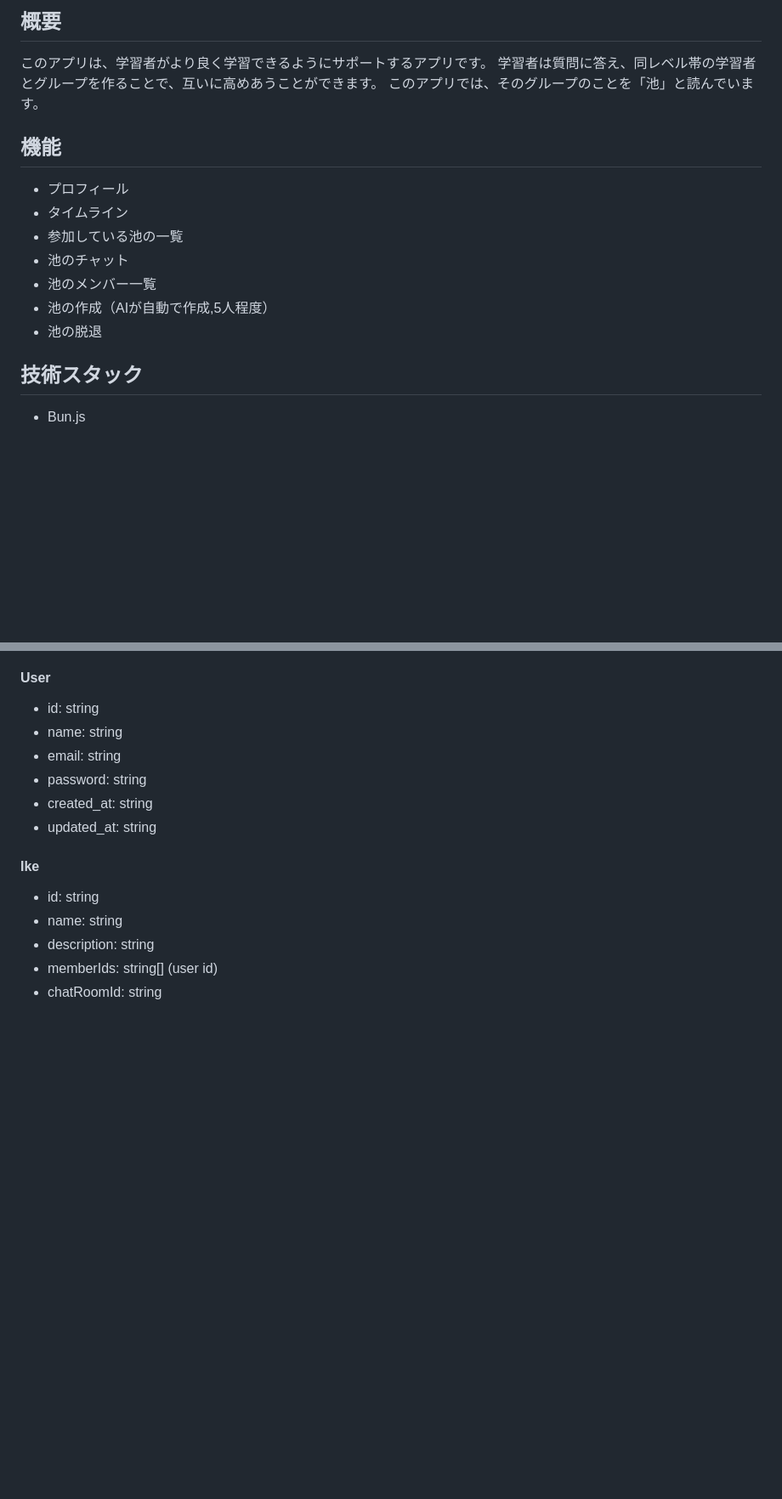
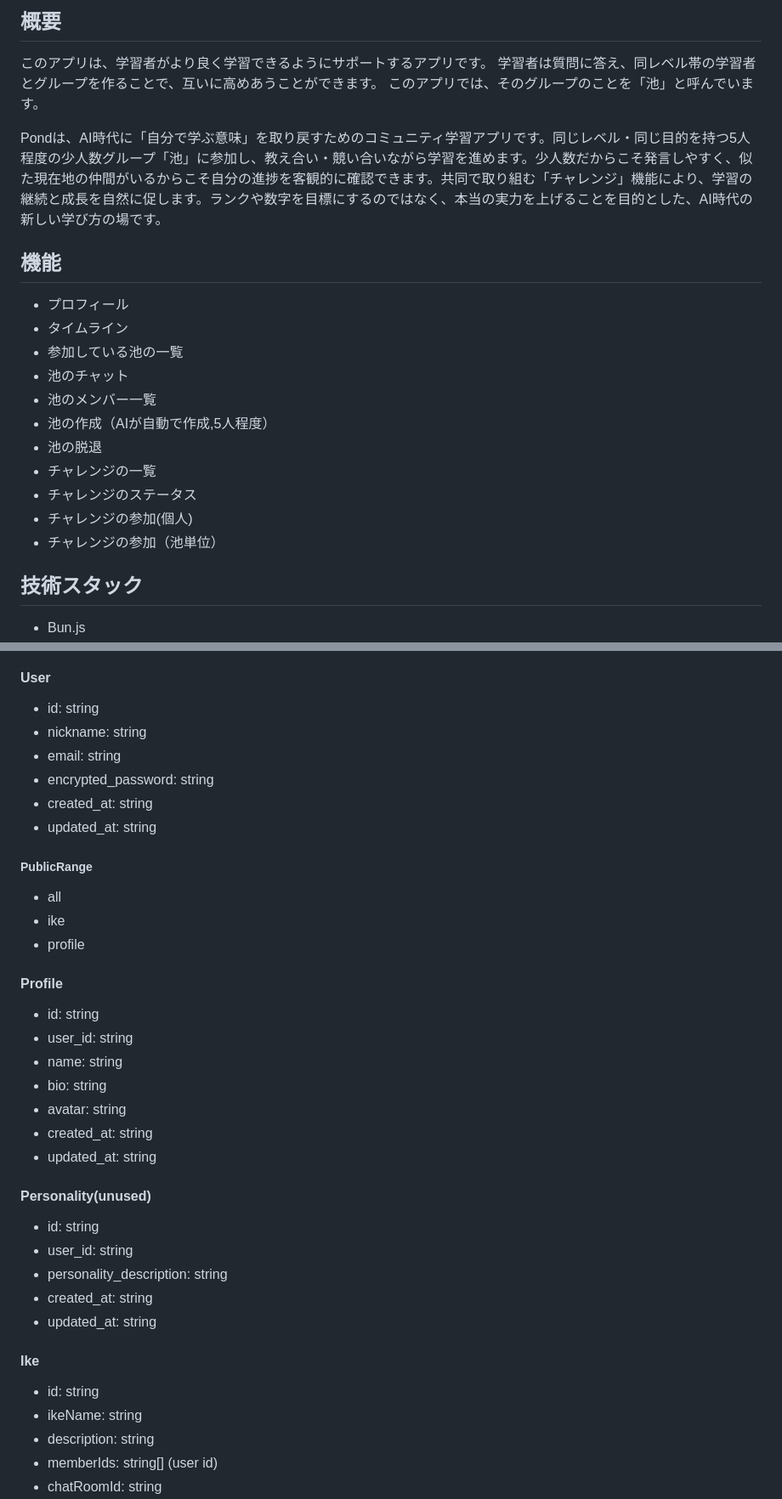
Before and after one commit to osakaben-shirankedo/pond, a Markdown page: aboutThisProject.md, 2 parts joined by grey strips. Shown at 85% size. GitHub-like rendering; blank space fills up the shorter version.

```diff
--- a/aboutThisProject.md
+++ b/aboutThisProject.md
@@ -6,7 +6,9 @@ updated 2026/03/29 13:52(JST)
 
 このアプリは、学習者がより良く学習できるようにサポートするアプリです。
 学習者は質問に答え、同レベル帯の学習者とグループを作ることで、互いに高めあうことができます。
-このアプリでは、そのグループのことを「池」と読んでいます。
+このアプリでは、そのグループのことを「池」と呼んでいます。
+
+Pondは、AI時代に「自分で学ぶ意味」を取り戻すためのコミュニティ学習アプリです。同じレベル・同じ目的を持つ5人程度の少人数グループ「池」に参加し、教え合い・競い合いながら学習を進めます。少人数だからこそ発言しやすく、似た現在地の仲間がいるからこそ自分の進捗を客観的に確認できます。共同で取り組む「チャレンジ」機能により、学習の継続と成長を自然に促します。ランクや数字を目標にするのではなく、本当の実力を上げることを目的とした、AI時代の新しい学び方の場です。
 
 ## 機能
 
@@ -17,6 +19,10 @@ updated 2026/03/29 13:52(JST)
 - 池のメンバー一覧
 - 池の作成（AIが自動で作成,5人程度）
 - 池の脱退
+- チャレンジの一覧
+- チャレンジのステータス
+- チャレンジの参加(個人)
+- チャレンジの参加（池単位）
 
 ## 技術スタック
 
@@ -193,16 +235,40 @@ emailとpasswordを入力するフォーム。
 #### User
 
 - id: string
+- nickname: string
+- email: string
+- encrypted_password: string
+- created_at: string
+- updated_at: string
+
+##### PublicRange
+
+- all
+- ike
+- profile
+
+#### Profile
+
+- id: string
+- user_id: string
 - name: string
-- email: string
-- password: string
+- bio: string
+- avatar: string
+- created_at: string
+- updated_at: string
+
+#### Personality(unused)
+
+- id: string
+- user_id: string
+- personality_description: string
 - created_at: string
 - updated_at: string
 
 #### Ike
 
 - id: string
-- name: string
+- ikeName: string
 - description: string
 - memberIds: string[] (user id)
 - chatRoomId: string
```
Also changed, not shown: other parts of aboutThisProject.md (+53 -8 lines).
